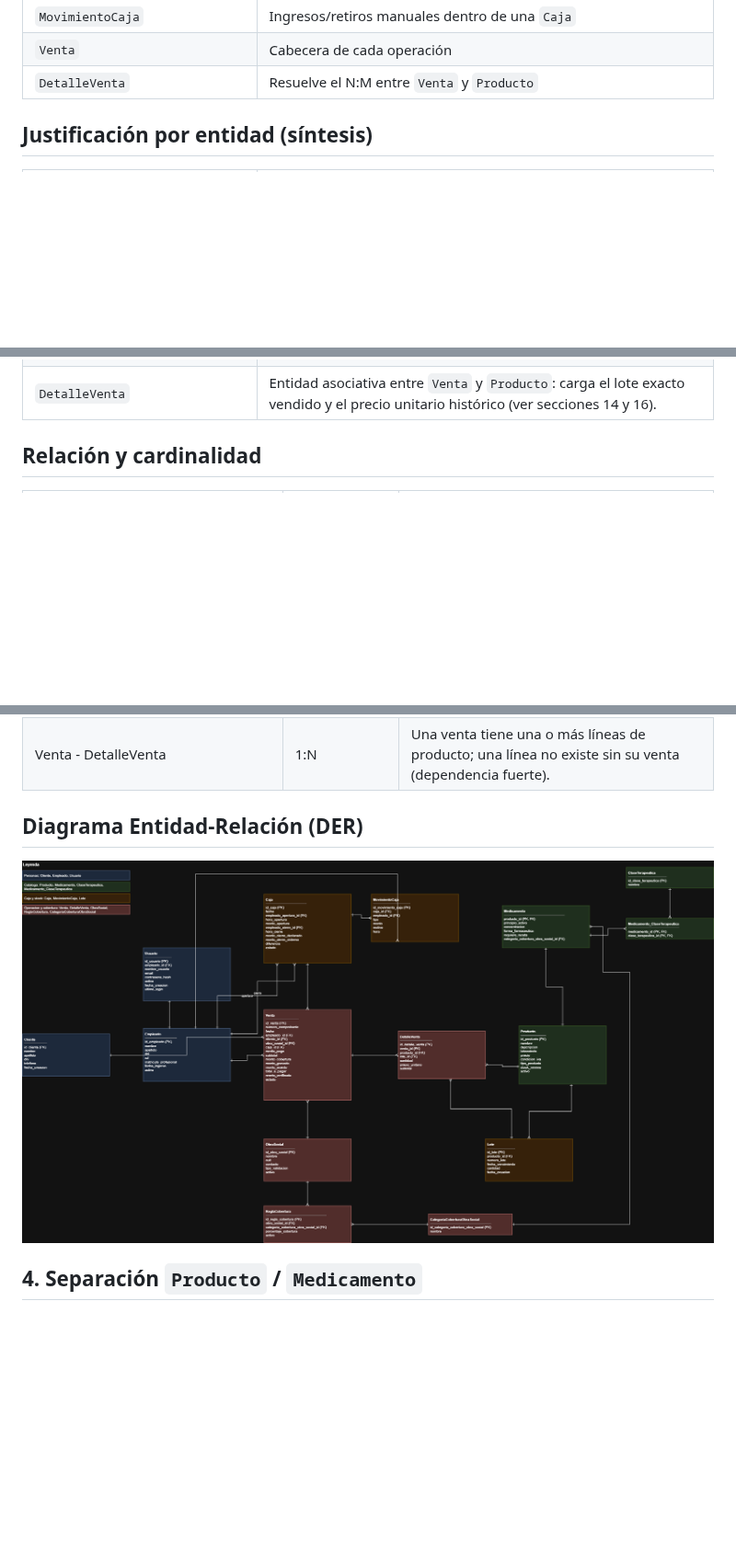
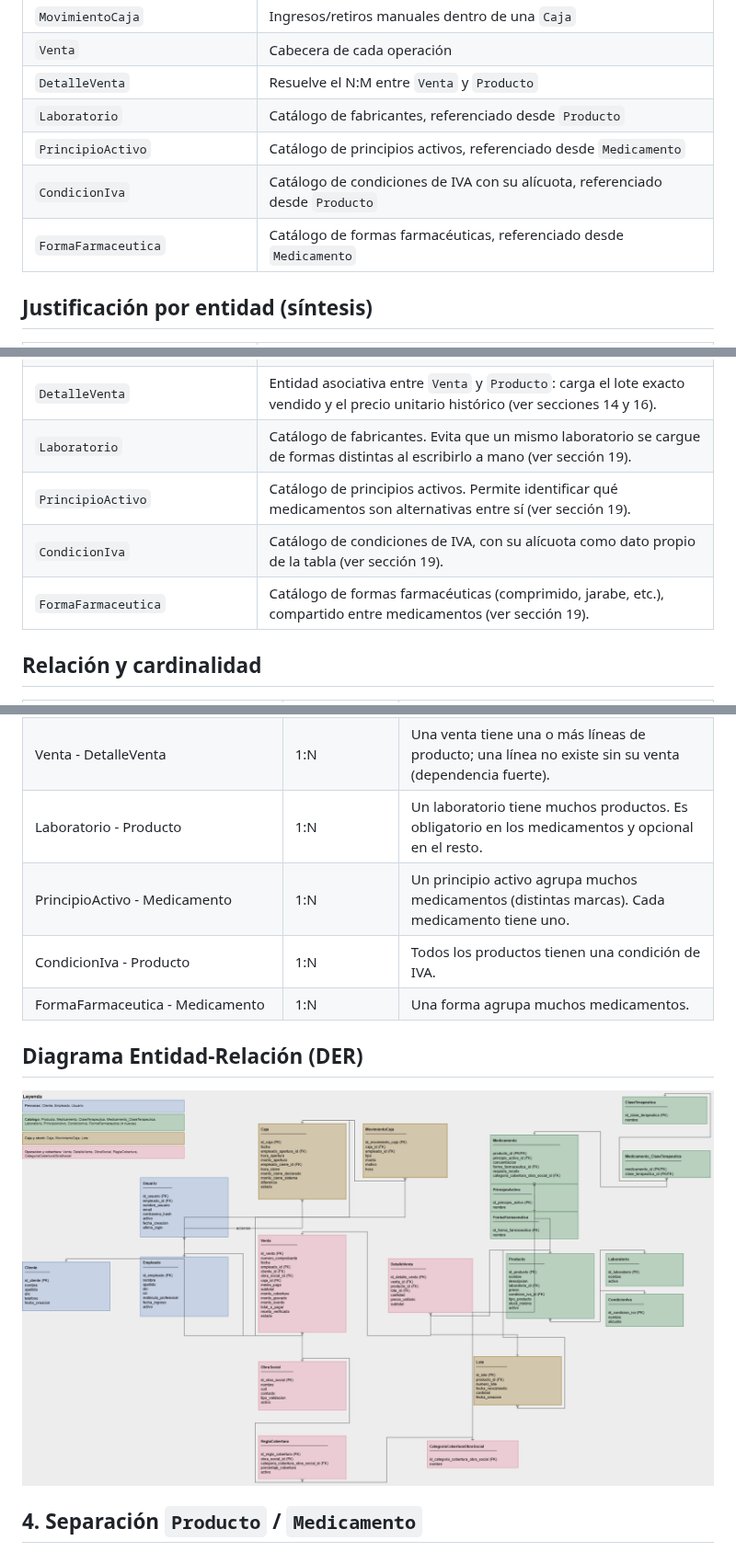
Before and after one commit to nahueldgo/farmacia-gestion, a Markdown page: docs/05-diseno-de-base-de-datos.md, 3 parts joined by grey strips. Shown at 92% size. Rendered like a GitHub page; pictures changed too: docs/farmacia_der_v2.drawio.png (added), docs/farmacia_der_v2.png (deleted); blank space fills up the shorter version.

Commit message:
docs: actualizar diseno de base de datos por correccion y diagrama DER

```diff
--- a/docs/05-diseno-de-base-de-datos.md
+++ b/docs/05-diseno-de-base-de-datos.md
@@ -47,6 +48,10 @@ El esquema actual no salió terminado desde el primer intento. Pasó por revisio
 | `MovimientoCaja` | Ingresos/retiros manuales dentro de una `Caja` |
 | `Venta` | Cabecera de cada operación |
 | `DetalleVenta` | Resuelve el N:M entre `Venta` y `Producto` |
+| `Laboratorio` | Catálogo de fabricantes, referenciado desde `Producto` |
+| `PrincipioActivo` | Catálogo de principios activos, referenciado desde `Medicamento` |
+| `CondicionIva` | Catálogo de condiciones de IVA con su alícuota, referenciado desde `Producto` |
+| `FormaFarmaceutica` | Catálogo de formas farmacéuticas, referenciado desde `Medicamento` |
 
 ## Justificación por entidad (síntesis)
 
@@ -67,6 +72,10 @@ El esquema actual no salió terminado desde el primer intento. Pasó por revisio
 | `MovimientoCaja` | Ingreso o retiro manual de dinero que no proviene de una venta (ver sección 13). |
 | `Venta` | Cabecera de cada operación: agrupa quién la registró, a quién (si corresponde), bajo qué caja, con qué medio de pago, y los montos totales discriminados. Incorpora `receta_verificada` como confirmación de que el empleado controló la receta antes de aplicar el copago. |
 | `DetalleVenta` | Entidad asociativa entre `Venta` y `Producto`: carga el lote exacto vendido y el precio unitario histórico (ver secciones 14 y 16). |
+| `Laboratorio` | Catálogo de fabricantes. Evita que un mismo laboratorio se cargue de formas distintas al escribirlo a mano (ver sección 19). |
+| `PrincipioActivo` | Catálogo de principios activos. Permite identificar qué medicamentos son alternativas entre sí (ver sección 19). |
+| `CondicionIva` | Catálogo de condiciones de IVA, con su alícuota como dato propio de la tabla (ver sección 19). |
+| `FormaFarmaceutica` | Catálogo de formas farmacéuticas (comprimido, jarabe, etc.), compartido entre medicamentos (ver sección 19). |
 
 ## Relación y cardinalidad
 
@@ -90,10 +99,14 @@ El esquema actual no salió terminado desde el primer intento. Pasó por revisio
 | Caja - Venta | 1:N | Todas las ventas de una jornada quedan asociadas a la caja abierta en ese momento. |
 | Caja - MovimientoCaja | 1:N | Los movimientos manuales del día quedan agrupados bajo la caja de esa jornada. |
 | Venta - DetalleVenta | 1:N | Una venta tiene una o más líneas de producto; una línea no existe sin su venta (dependencia fuerte). |
+| Laboratorio - Producto | 1:N | Un laboratorio tiene muchos productos. Es obligatorio en los medicamentos y opcional en el resto. |
+| PrincipioActivo - Medicamento | 1:N | Un principio activo agrupa muchos medicamentos (distintas marcas). Cada medicamento tiene uno. |
+| CondicionIva - Producto | 1:N | Todos los productos tienen una condición de IVA. |
+| FormaFarmaceutica - Medicamento | 1:N | Una forma agrupa muchos medicamentos. |
 
 ## Diagrama Entidad-Relación (DER)
 
-![Diagrama Entidad-Relación](farmacia_der_v2.png)
+![Diagrama Entidad-Relación](farmacia_der_v2.drawio.png)
 
 ## 4. Separación `Producto` / `Medicamento`
 
```
Also changed, not shown: other parts of docs/05-diseno-de-base-de-datos.md (+30 -4 lines).
